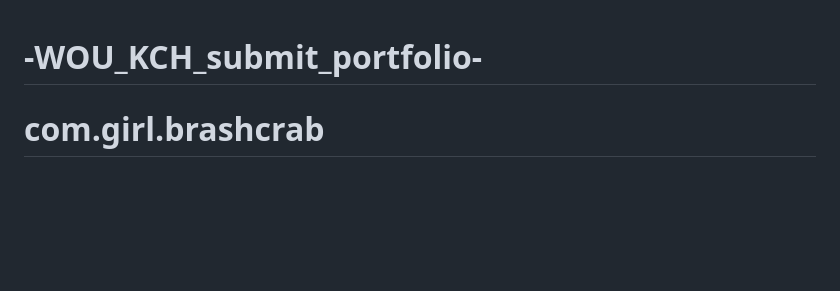
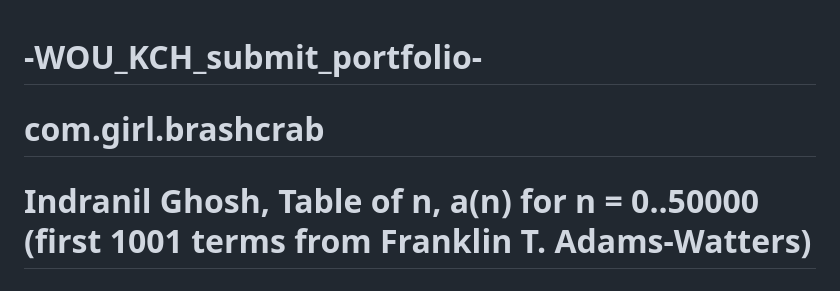
Before and after one commit to monjikura/-WOU_KCH_submit_portfolio-, a Markdown page: README.md, the part around the change. GitHub-like rendering; blank space fills up the shorter version.

```diff
--- a/README.md
+++ b/README.md
@@ -1,5 +1,6 @@
 # -WOU_KCH_submit_portfolio-
 # com.girl.brashcrab
+# Indranil Ghosh, Table of n, a(n) for n = 0..50000 (first 1001 terms from Franklin T. Adams-Watters)
 # https://github.com/trailofbits/publications/blob/master/reviews/2023-08-28-homebrew-securityreview.pdf
 # Clause 35 (q) of the 2024 CO[]i
 # https://support.ntp.org/
```
